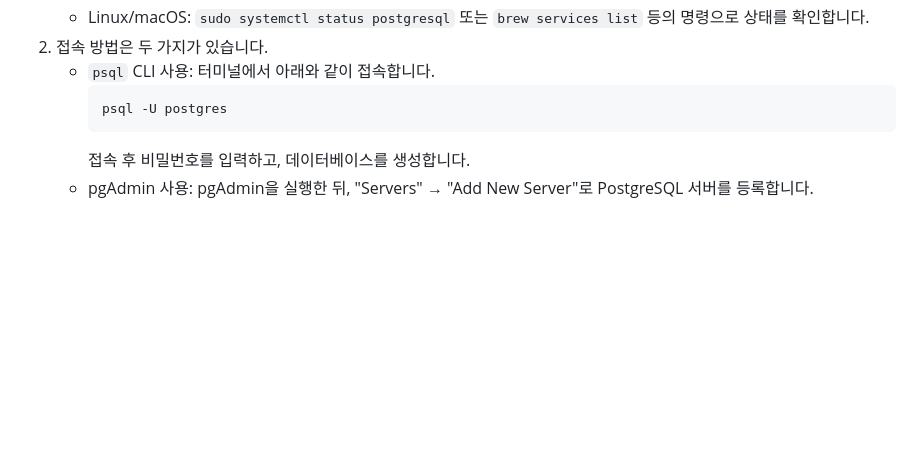
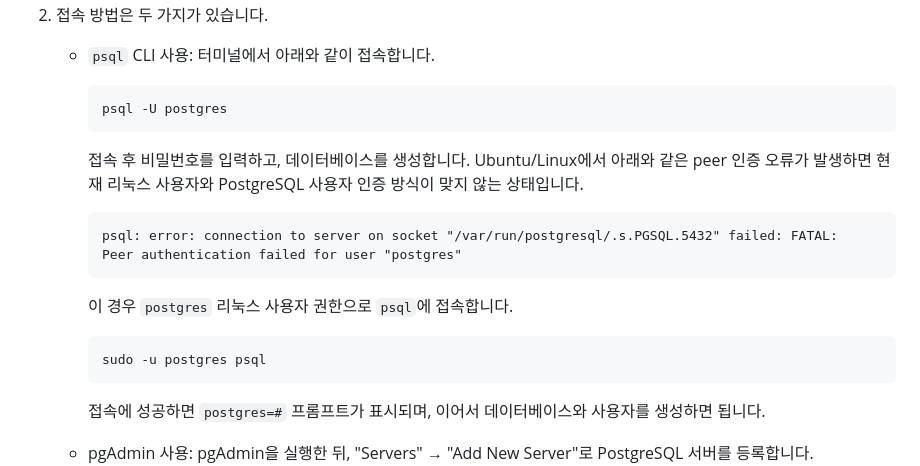
Before and after one commit to kw0314/my-office-reservation, a Markdown page: README.md, the part around the change. Drawn GitHub-style; blank space fills up the shorter version.

````diff
--- a/README.md
+++ b/README.md
@@ -64,6 +64,19 @@ pip install -r requirements.txt
      psql -U postgres
      ```
      접속 후 비밀번호를 입력하고, 데이터베이스를 생성합니다.
+     Ubuntu/Linux에서 아래와 같은 peer 인증 오류가 발생하면 현재 리눅스 사용자와 PostgreSQL 사용자 인증 방식이 맞지 않는 상태입니다.
+
+     ```text
+     psql: error: connection to server on socket "/var/run/postgresql/.s.PGSQL.5432" failed: FATAL:  Peer authentication failed for user "postgres"
+     ```
+
+     이 경우 `postgres` 리눅스 사용자 권한으로 `psql`에 접속합니다.
+
+     ```bash
+     sudo -u postgres psql
+     ```
+
+     접속에 성공하면 `postgres=#` 프롬프트가 표시되며, 이어서 데이터베이스와 사용자를 생성하면 됩니다.
    - pgAdmin 사용: pgAdmin을 실행한 뒤, "Servers" → "Add New Server"로 PostgreSQL 서버를 등록합니다.
      - Host name/address: `127.0.0.1`
      - Port: `5432`
````
